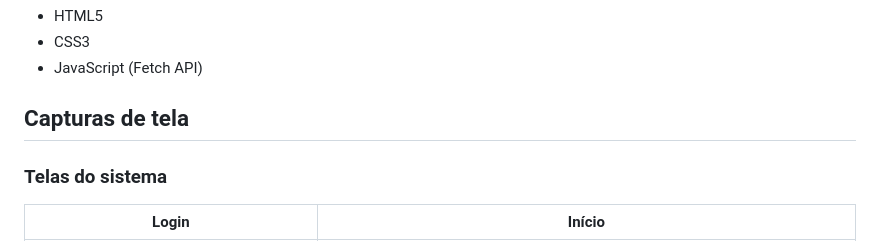
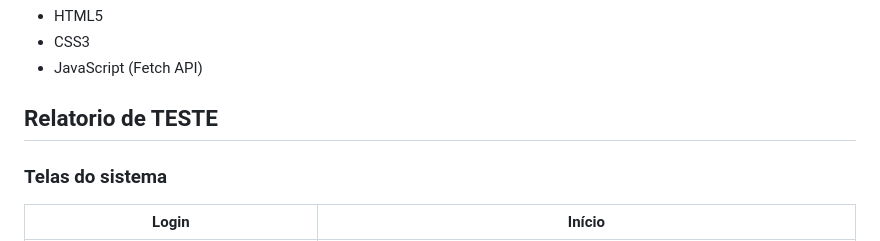
Before and after one commit to julianopls/just_in_time_01_2025, a Markdown page: README.md, the part around the change. Rendered like a GitHub page.

```diff
--- a/README.md
+++ b/README.md
@@ -49,7 +49,7 @@ O **Just in Time** é uma aplicação full stack simples, com backend em **Node.
 - CSS3
 - JavaScript (Fetch API)
 
-## Capturas de tela
+## Relatorio de TESTE
 
 ### Telas do sistema
 
```
